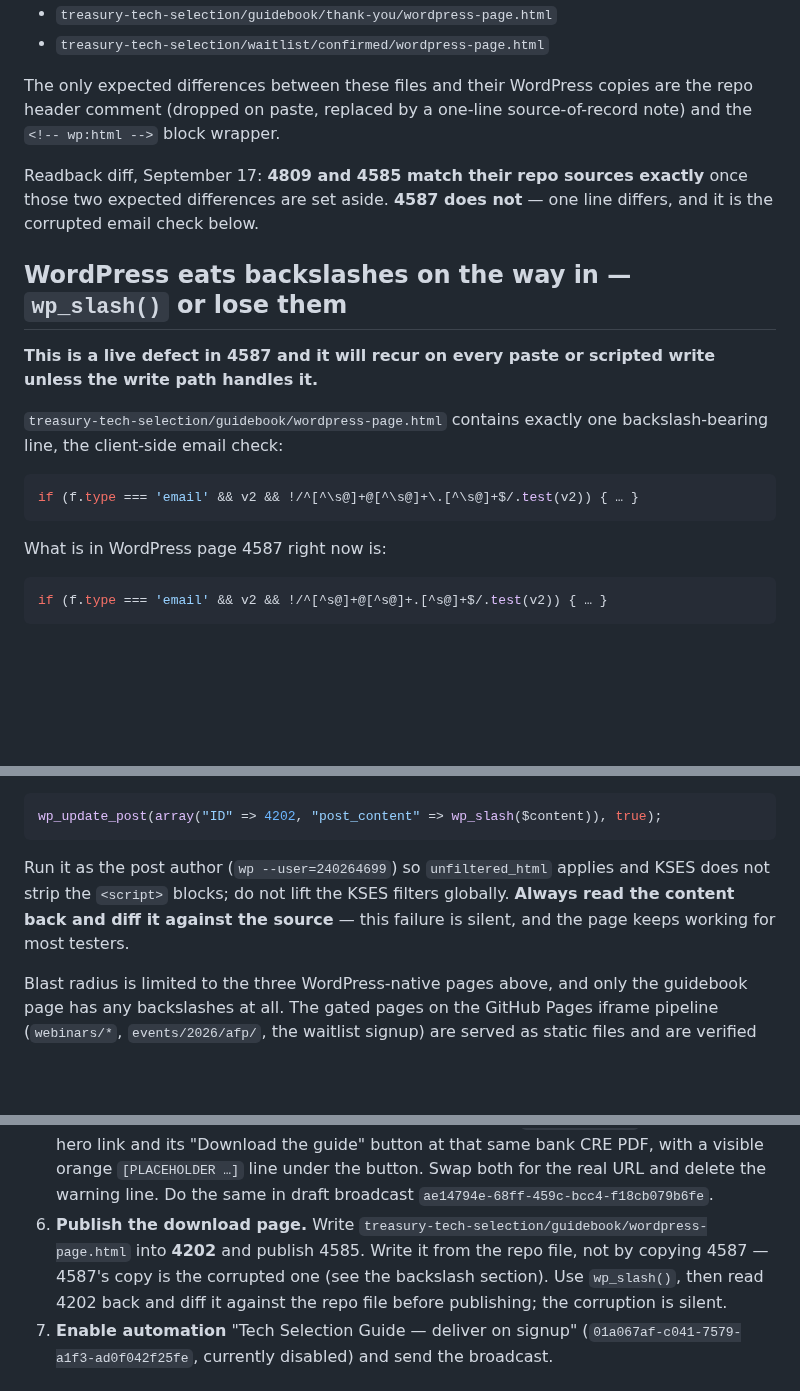
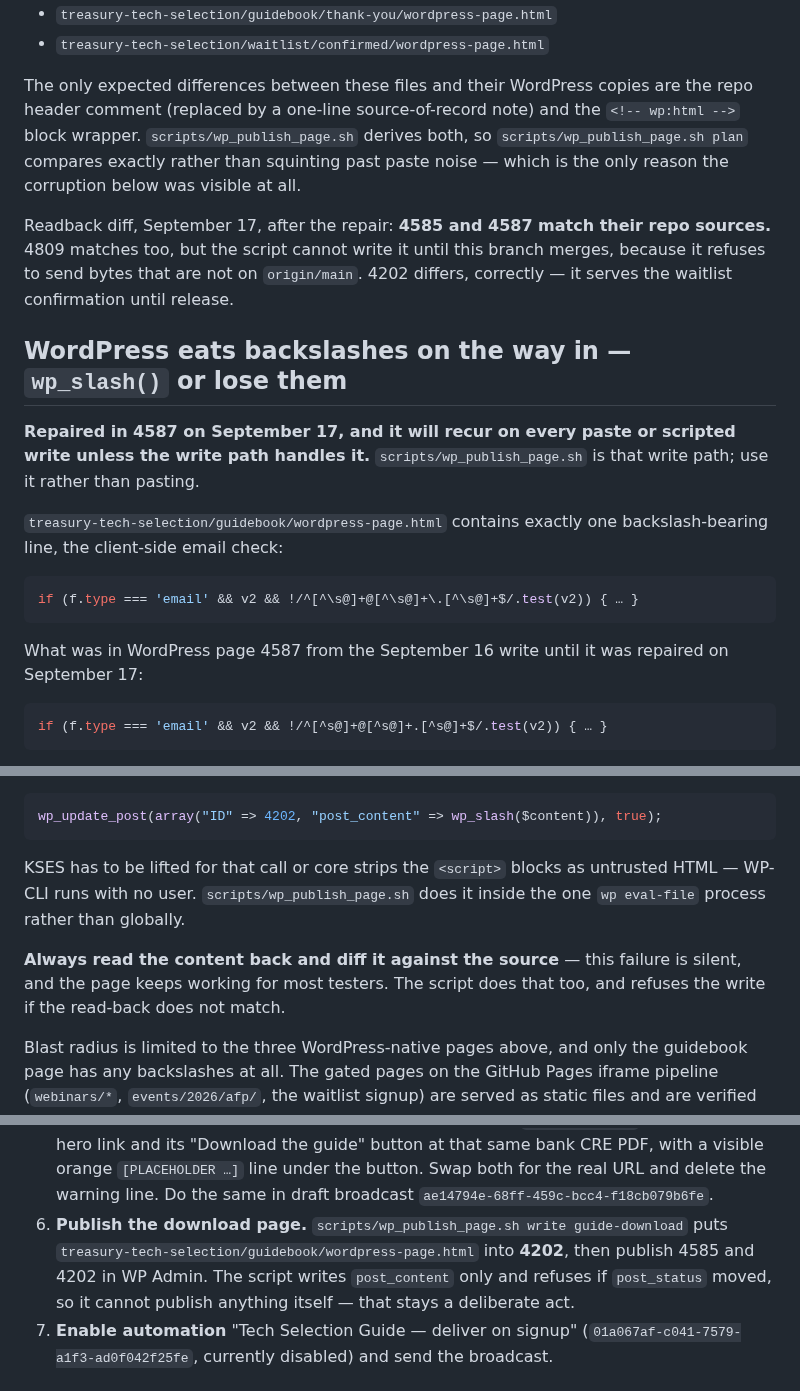
Before and after one commit to RealTreasury/rt-wordpress-content, a Markdown page: docs/guide-release-runbook.md, 3 parts joined by grey strips. GitHub-like rendering; blank space fills up the shorter version.

Commit message:
4587 is repaired; point the runbook at the write script
Ran the write rail (PR #903) against WordPress page 4587 on September 17. Its
email check is back to the repo's `[^\s@]` and a readback confirms it; 4585 was
rewritten the same way. Both are still drafts — the script writes post_content
only and refuses if post_status moved, so publishing stays a deliberate act.

Step 6 now names the script instead of describing the paste by hand.

Also say plainly in "Safe today" that the waitlist works today exactly as it
always has. 4809 is not a fix for anything live; it is only where the waitlist
lands after 4202 becomes the download page.

Co-Authored-By: Claude Opus 5 (1M context) <noreply@anthropic.com>

````diff
--- a/docs/guide-release-runbook.md
+++ b/docs/guide-release-runbook.md
@@ -29,17 +29,21 @@ pipeline):
 - `treasury-tech-selection/waitlist/confirmed/wordpress-page.html`
 
 The only expected differences between these files and their WordPress copies are
-the repo header comment (dropped on paste, replaced by a one-line
-source-of-record note) and the `<!-- wp:html -->` block wrapper.
+the repo header comment (replaced by a one-line source-of-record note) and the
+`<!-- wp:html -->` block wrapper. `scripts/wp_publish_page.sh` derives both, so
+`scripts/wp_publish_page.sh plan` compares exactly rather than squinting past
+paste noise — which is the only reason the corruption below was visible at all.
 
-Readback diff, September 17: **4809 and 4585 match their repo sources exactly**
-once those two expected differences are set aside. **4587 does not** — one line
-differs, and it is the corrupted email check below.
+Readback diff, September 17, after the repair: **4585 and 4587 match their repo
+sources.** 4809 matches too, but the script cannot write it until this branch
+merges, because it refuses to send bytes that are not on `origin/main`. 4202
+differs, correctly — it serves the waitlist confirmation until release.
 
 ## WordPress eats backslashes on the way in — `wp_slash()` or lose them
 
-**This is a live defect in 4587 and it will recur on every paste or scripted
-write unless the write path handles it.**
+**Repaired in 4587 on September 17, and it will recur on every paste or scripted
+write unless the write path handles it.** `scripts/wp_publish_page.sh` is that
+write path; use it rather than pasting.
 
 `treasury-tech-selection/guidebook/wordpress-page.html` contains exactly one
 backslash-bearing line, the client-side email check:
@@ -48,7 +52,8 @@ backslash-bearing line, the client-side email check:
 if (f.type === 'email' && v2 && !/^[^\s@]+@[^\s@]+\.[^\s@]+$/.test(v2)) { … }
 ```
 
-What is in WordPress page 4587 right now is:
+What was in WordPress page 4587 from the September 16 write until it was
+repaired on September 17:
 
 ```js
 if (f.type === 'email' && v2 && !/^[^s@]+@[^s@]+.[^s@]+$/.test(v2)) { … }
@@ -72,10 +77,13 @@ The fix on a scripted write is `wp_slash()`:
 wp_update_post(array("ID" => 4202, "post_content" => wp_slash($content)), true);
 ```
 
-Run it as the post author (`wp --user=240264699`) so `unfiltered_html` applies and
-KSES does not strip the `<script>` blocks; do not lift the KSES filters globally.
+KSES has to be lifted for that call or core strips the `<script>` blocks as
+untrusted HTML — WP-CLI runs with no user. `scripts/wp_publish_page.sh` does it
+inside the one `wp eval-file` process rather than globally.
+
 **Always read the content back and diff it against the source** — this failure is
-silent, and the page keeps working for most testers.
+silent, and the page keeps working for most testers. The script does that too, and
+refuses the write if the read-back does not match.
 
 Blast radius is limited to the three WordPress-native pages above, and only the
 guidebook page has any backslashes at all. The gated pages on the GitHub Pages
@@ -112,12 +120,11 @@ The ordering matters because page 4202 changes meaning.
    PDF, with a visible orange `[PLACEHOLDER …]` line under the button. Swap both
    for the real URL and delete the warning line. Do the same in draft broadcast
    `ae14794e-68ff-459c-bcc4-f18cb079b6fe`.
-6. **Publish the download page.** Write
-   `treasury-tech-selection/guidebook/wordpress-page.html` into **4202** and
-   publish 4585. Write it from the repo file, not by copying 4587 — 4587's copy
-   is the corrupted one (see the backslash section). Use `wp_slash()`, then read
-   4202 back and diff it against the repo file before publishing; the corruption
-   is silent.
+6. **Publish the download page.** `scripts/wp_publish_page.sh write
+   guide-download` puts `treasury-tech-selection/guidebook/wordpress-page.html`
+   into **4202**, then publish 4585 and 4202 in WP Admin. The script writes
+   `post_content` only and refuses if `post_status` moved, so it cannot publish
+   anything itself — that stays a deliberate act.
 7. **Enable automation** "Tech Selection Guide — deliver on signup"
    (`01a067af-c041-7579-a1f3-ad0f042f25fe`, currently disabled) and send the
    broadcast.
````
Also changed, not shown: other parts of docs/guide-release-runbook.md (+5 -2 lines).
